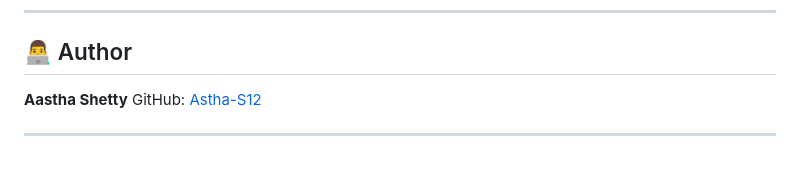
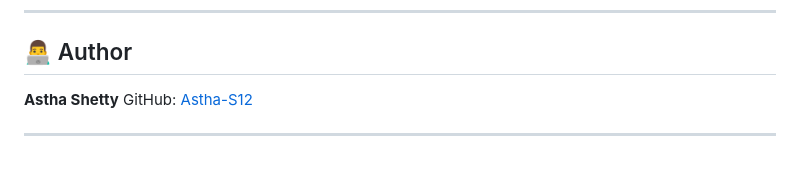
Before and after one commit to Astha-S12/aws-node-gallery, a Markdown page: README.md, the part around the change. Drawn GitHub-style.

```diff
--- a/README.md
+++ b/README.md
@@ -163,7 +163,7 @@ http://<your-ec2-public-ip>
 
 ## 👨‍💻 Author
 
-**Aastha Shetty**
+**Astha Shetty**
 GitHub: [Astha-S12](https://github.com/Astha-S12)
 
 ---
```
